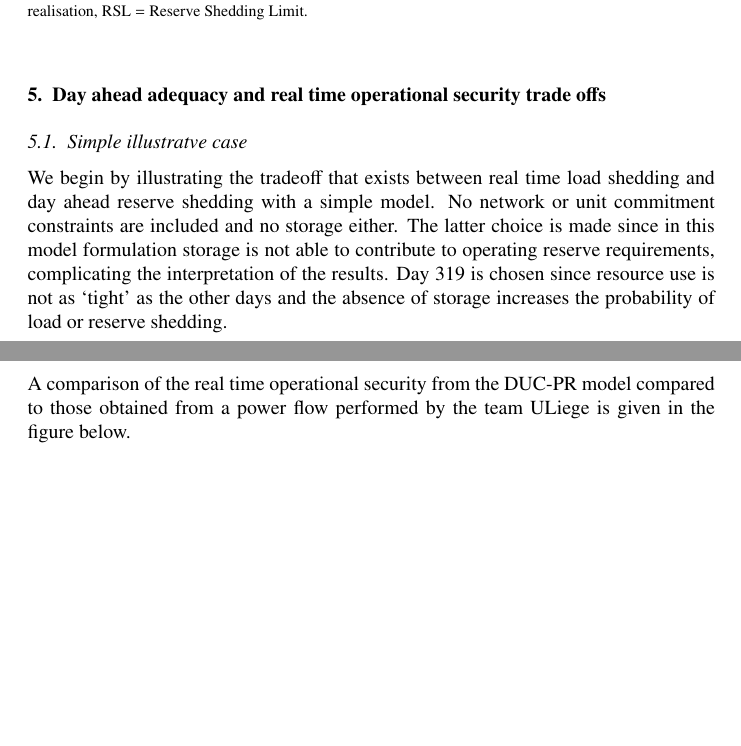
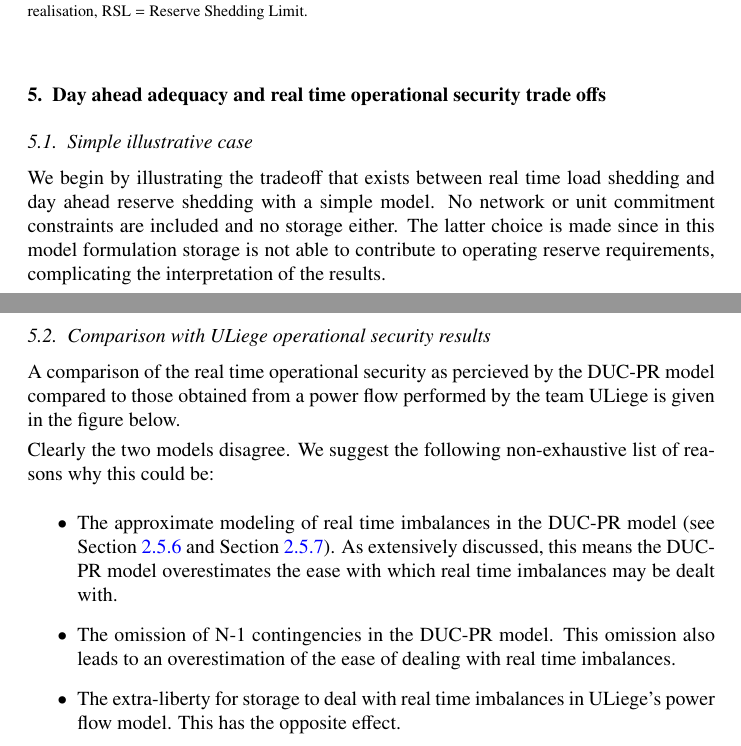
Before and after one commit to junglegobs/ASoSEPOC, a LaTeX paper (papers/main.tex): two parts of pages 16 and 17 of 18, joined at a grey line, cut so that both start at the same text, the shorter picture padded with empty space. Compiled offline with pdfLaTeX.

Commit message:
Update, copperplate sort of done

```diff
--- a/papers/main.tex
+++ b/papers/main.tex
@@ -473,11 +473,21 @@ Multiplying the load by a factor of 1.5 gives the results shown in \tabref{tab:r
 
 \section{Day ahead adequacy and real time operational security trade offs} \label{sec:adequacy_vs_security}
 
-\subsection{Simple illustratve case}
+\subsection{Simple illustrative case}
 
-We begin by illustrating the tradeoff that exists between real time load shedding and day ahead reserve shedding with a simple model. No network or unit commitment constraints are included and no storage either. The latter choice is made since in this model formulation storage is not able to contribute to operating reserve requirements, complicating the interpretation of the results. Day 319 is chosen since resource use is not as `tight' as the other days and the absence of storage increases the probability of load or reserve shedding.
+We begin by illustrating the tradeoff that exists between real time load shedding and day ahead reserve shedding with a simple model. No network or unit commitment constraints are included and no storage either. The latter choice is made since in this model formulation storage is not able to contribute to operating reserve requirements, complicating the interpretation of the results.
 
-A comparison of the real time operational security from the DUC-PR model compared to those obtained from a power flow performed by the team ULiege is given in the figure below.
+\subsection{Comparison with ULiege operational security results}
+
+A comparison of the real time operational security as percieved by the DUC-PR model compared to those obtained from a power flow performed by the team ULiege is given in the figure below.
+
+Clearly the two models disagree. We suggest the following non-exhaustive list of reasons why this could be:
+
+\begin{itemize}
+    \item The approximate modeling of real time imbalances in the DUC-PR model (see \secref{sec:operating_reserve_network_activation_constraints} and \secref{sec:further_constraining_operating_reserve_network_activation_constraints}). As extensively discussed, this means the DUC-PR model overestimates the ease with which real time imbalances may be dealt with.
+    \item The omission of N-1 contingencies in the DUC-PR model. This omission also leads to an overestimation of the ease of dealing with real time imbalances.
+    \item The extra-liberty for storage to deal with real time imbalances in ULiege's power flow model. This has the opposite effect.
+\end{itemize}
 
 \clearpage
 
```
Also changed, not shown: README.md, papers/main.tex (2 more changed lines), 7 other files.
